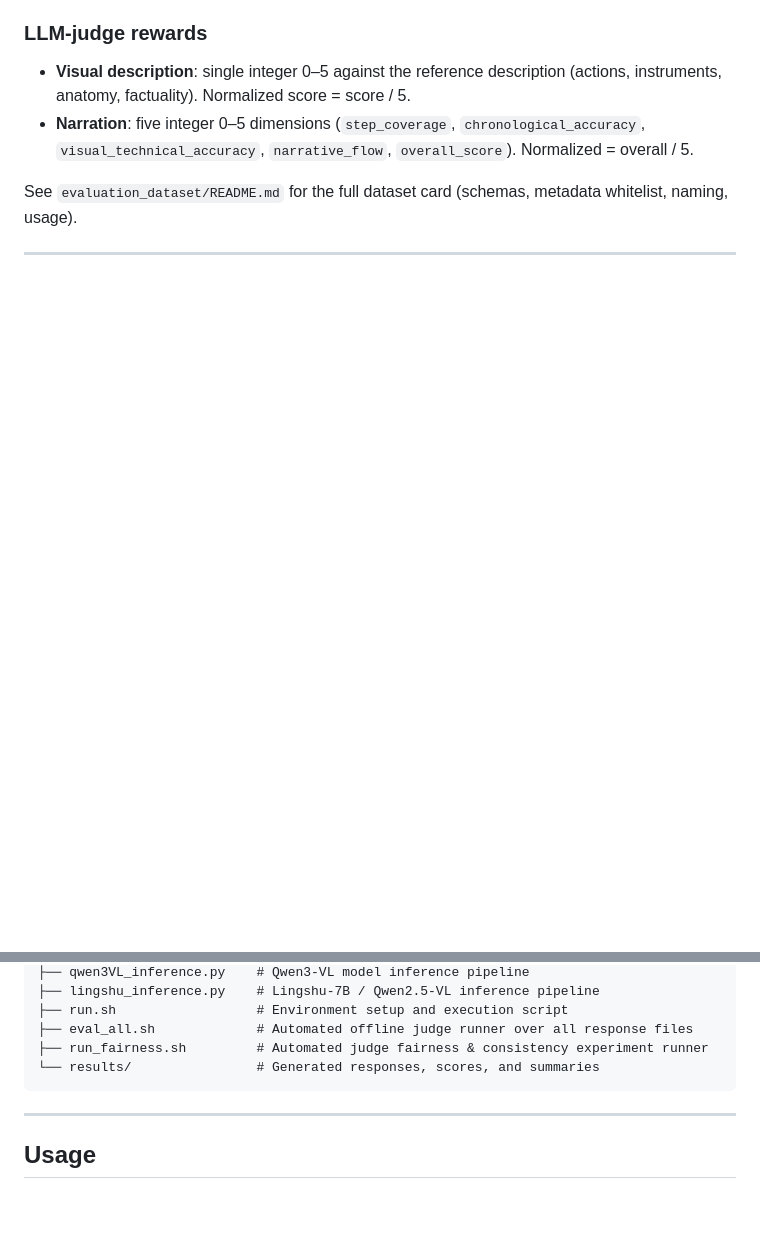
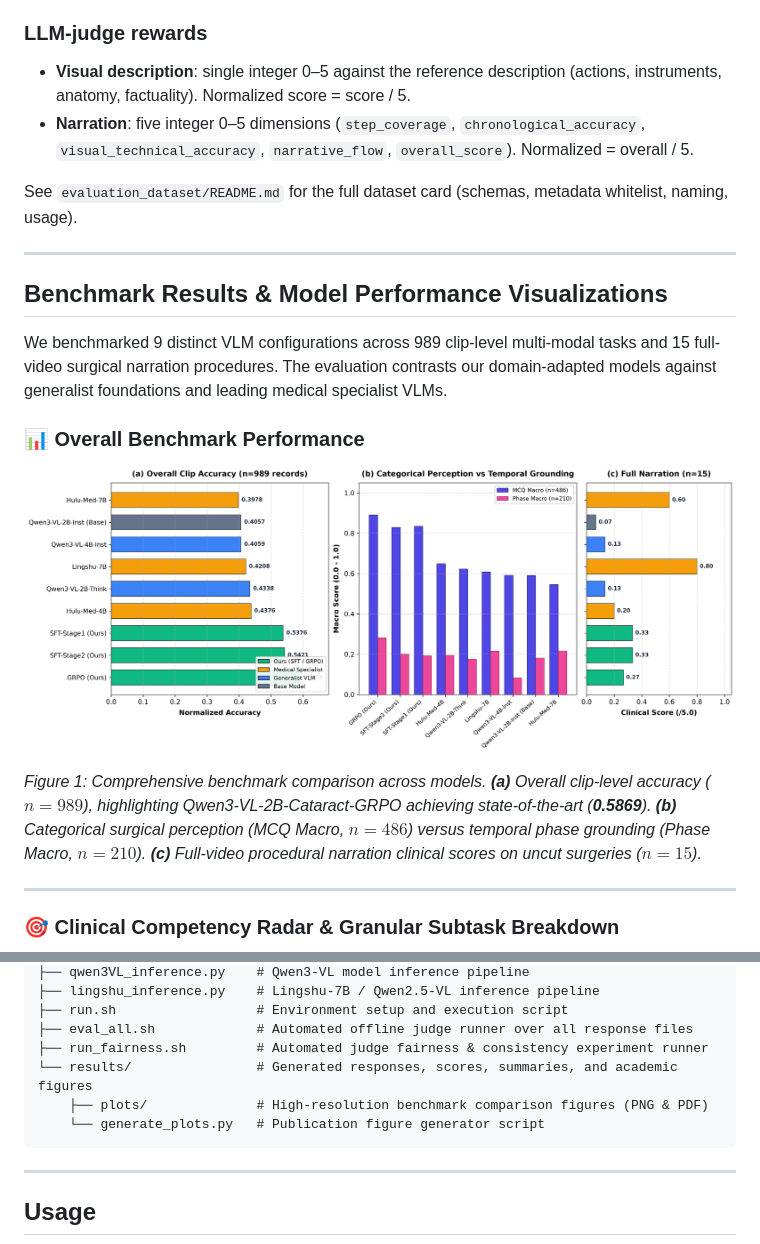
Before and after one commit to shahedmomenzadeh/Surgical-VLM, a Markdown page: 03_evaluation_framework/README.md, 2 parts joined by grey strips. Rendered like a GitHub page; pictures changed too: 03_evaluation_framework/results/plots/fig1_overall_benchmark_comparison.png; blank space fills up the shorter version.

Commit message:
docs: add benchmark performance visualization plots and analysis to evaluation framework

````diff
--- a/03_evaluation_framework/README.md
+++ b/03_evaluation_framework/README.md
@@ -57,3 +57,17 @@ See `evaluation_dataset/README.md` for the full dataset card (schemas, metadata
 
 ---
 
+## Benchmark Results & Model Performance Visualizations
+
+We benchmarked 9 distinct VLM configurations across 989 clip-level multi-modal tasks and 15 full-video surgical narration procedures. The evaluation contrasts our domain-adapted models against generalist foundations and leading medical specialist VLMs.
+
+### 📊 Overall Benchmark Performance
+
+![Overall Benchmark Comparison](results/plots/fig1_overall_benchmark_comparison.png)
+
+*Figure 1: Comprehensive benchmark comparison across models. **(a)** Overall clip-level accuracy ($n=989$), highlighting Qwen3-VL-2B-Cataract-GRPO achieving state-of-the-art (**0.5869**). **(b)** Categorical surgical perception (MCQ Macro, $n=486$) versus temporal phase grounding (Phase Macro, $n=210$). **(c)** Full-video procedural narration clinical scores on uncut surgeries ($n=15$).*
+
+---
+
+### 🎯 Clinical Competency Radar & Granular Subtask Breakdown
+
@@ -75,7 +117,9 @@ See `evaluation_dataset/README.md` for the full dataset card (schemas, metadata
 ├── run.sh                  # Environment setup and execution script
 ├── eval_all.sh             # Automated offline judge runner over all response files
 ├── run_fairness.sh         # Automated judge fairness & consistency experiment runner
-└── results/                # Generated responses, scores, and summaries
+└── results/                # Generated responses, scores, summaries, and academic figures
+    ├── plots/              # High-resolution benchmark comparison figures (PNG & PDF)
+    └── generate_plots.py   # Publication figure generator script
 ```
 
 ---
````
Also changed, not shown: other parts of 03_evaluation_framework/README.md (+28 -0 lines), 03_evaluation_framework/results/README.md (+1 -0 lines), 03_evaluation_framework/results/plots/fig2_subtask_radar_and_breakdown.png, 3 other files.
